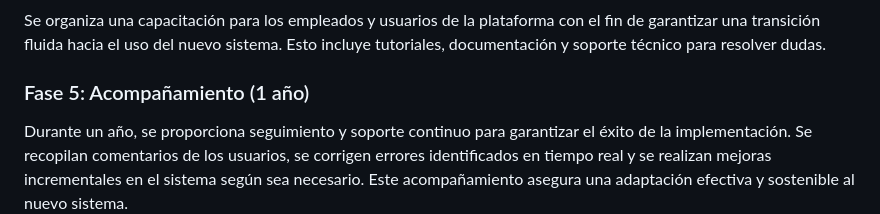
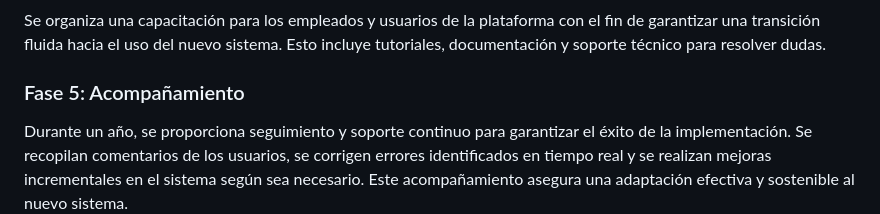
Before and after one commit to zkjon/PFG25, a Markdown page: README.md, the part around the change. Drawn GitHub-style.

```diff
--- a/README.md
+++ b/README.md
@@ -23,7 +23,7 @@ En esta fase se lleva a cabo el desarrollo e integración de los sistemas diseñ
 ### Fase 4: Formación
 Se organiza una capacitación para los empleados y usuarios de la plataforma con el fin de garantizar una transición fluida hacia el uso del nuevo sistema. Esto incluye tutoriales, documentación y soporte técnico para resolver dudas.
 
-### Fase 5: Acompañamiento (1 año)
+### Fase 5: Acompañamiento
 Durante un año, se proporciona seguimiento y soporte continuo para garantizar el éxito de la implementación. Se recopilan comentarios de los usuarios, se corrigen errores identificados en tiempo real y se realizan mejoras incrementales en el sistema según sea necesario. Este acompañamiento asegura una adaptación efectiva y sostenible al nuevo sistema.
 
 ### Funcionalidades principales:
```
